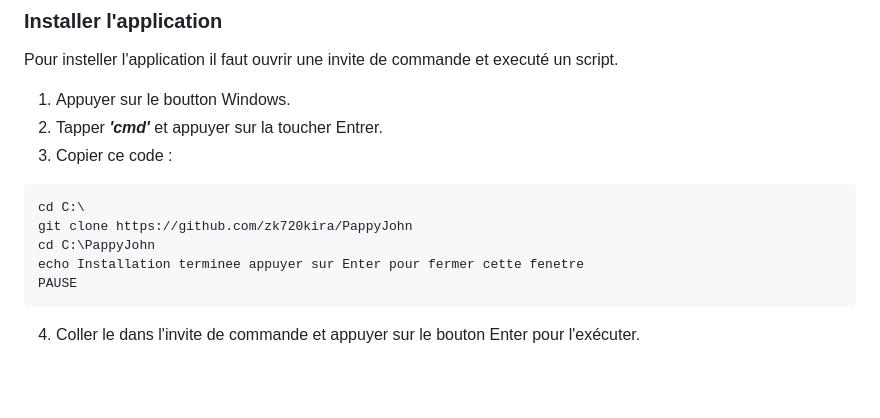
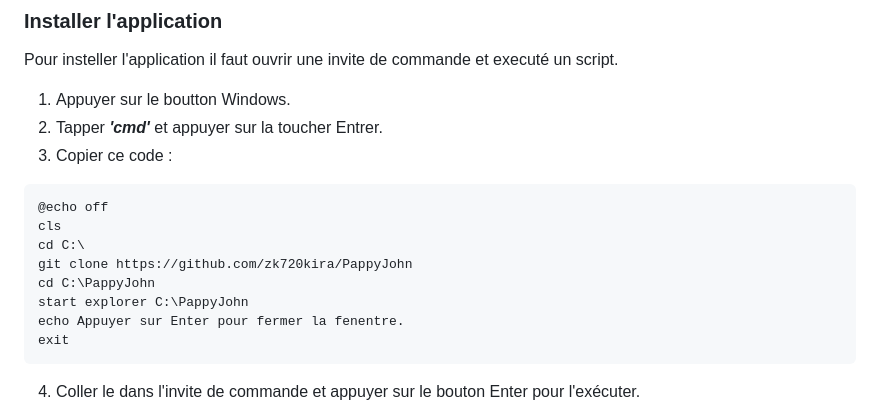
Before and after one commit to zk720kira/PappyJohn, a Markdown page: README.md, the part around one of its changes. Drawn GitHub-style; blank space fills up the shorter version.

````diff
--- a/README.md
+++ b/README.md
@@ -42,11 +42,14 @@ Pour insteller l'application il faut ouvrir une invite de commande et executé u
 1) Appuyer sur le boutton Windows.
 2) Tapper ***'cmd'*** et appuyer sur la toucher Entrer.
 3) Copier ce code :
-```batch
+```batch=
+@echo off
+cls
 cd C:\
 git clone https://github.com/zk720kira/PappyJohn
 cd C:\PappyJohn
-echo Installation terminee appuyer sur Enter pour fermer cette fenetre
-PAUSE
+start explorer C:\PappyJohn
+echo Appuyer sur Enter pour fermer la fenentre.
+exit
 ```
 4) Coller le dans l'invite de commande et appuyer sur le bouton Enter pour l'exécuter.
````
Also changed, not shown: other parts of README.md (+11 -1 lines).
